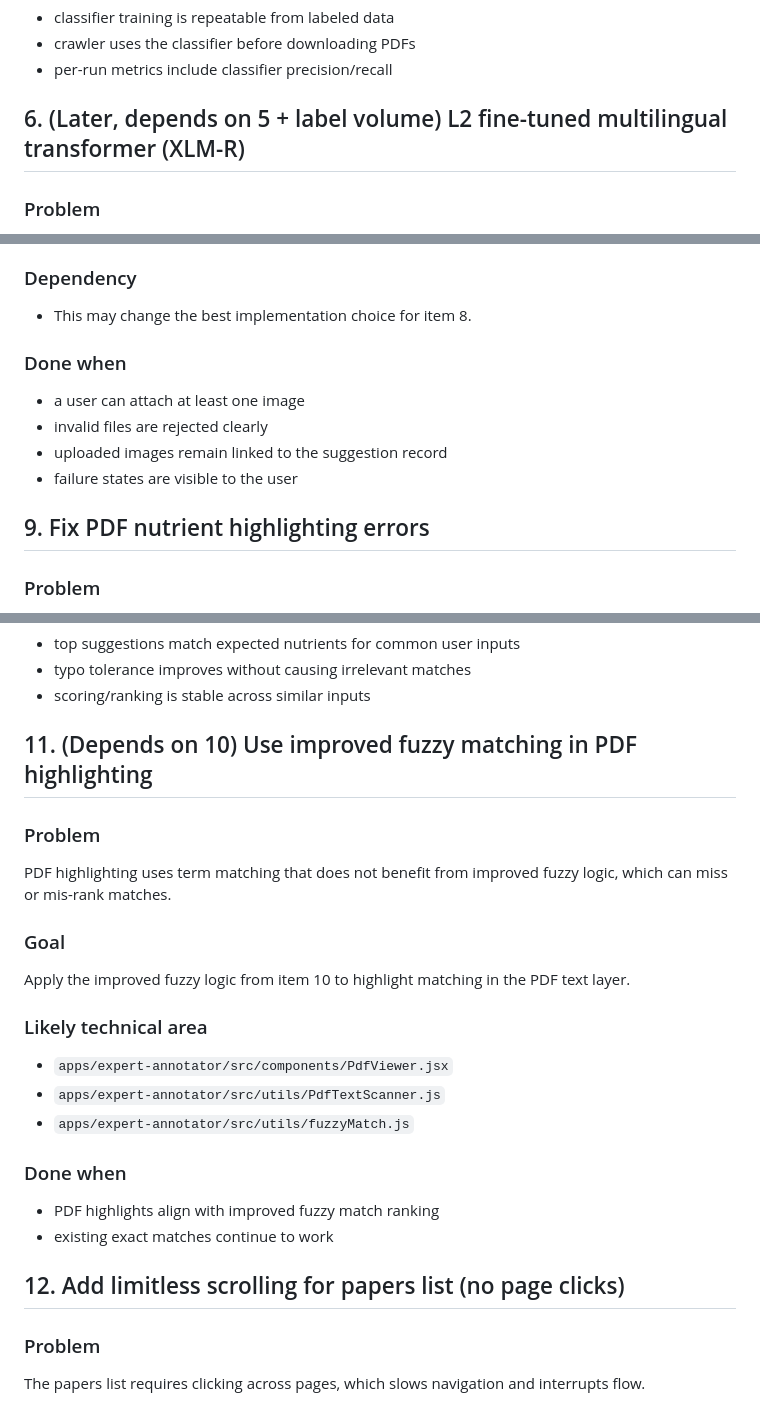
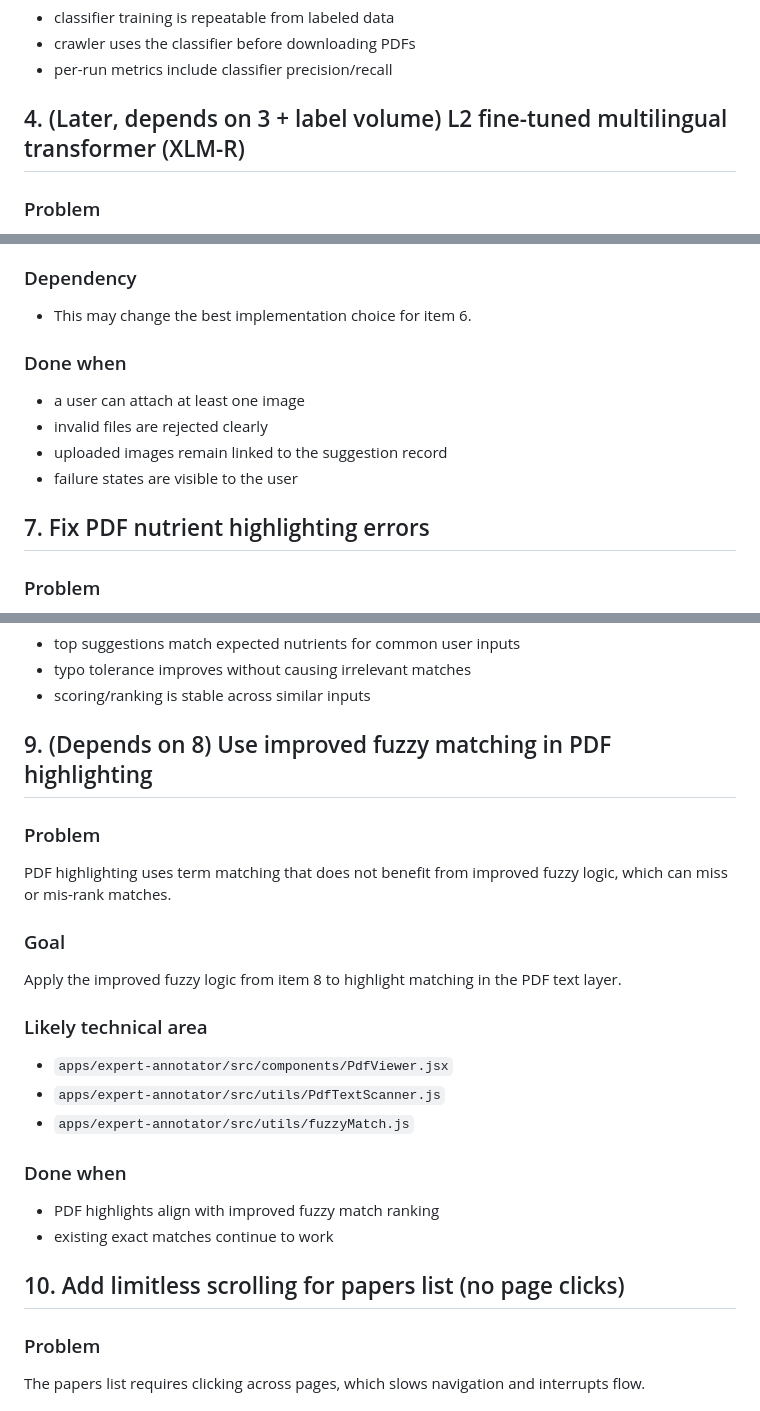
Before and after one commit to ArcielB/OpenNutri, a Markdown page: BACKLOG.md, 3 parts joined by grey strips. Rendered like a GitHub page.

Commit message:
Clean up backlog after completion

```diff
--- a/BACKLOG.md
+++ b/BACKLOG.md
@@ -171,7 +102,7 @@ Train a lightweight classifier on embeddings and integrate it into the pipeline:
 
 
 
-## 6. (Later, depends on 5 + label volume) L2 fine-tuned multilingual transformer (XLM-R)
+## 4. (Later, depends on 3 + label volume) L2 fine-tuned multilingual transformer (XLM-R)
 
 
 ### Problem
@@ -250,7 +181,7 @@ Allow one or more image attachments in the suggestion modal.
 - suggestion record linked to uploaded files
 
 ### Dependency
-- This may change the best implementation choice for item 8.
+- This may change the best implementation choice for item 6.
 
 ### Done when
 - a user can attach at least one image
@@ -265,7 +196,7 @@ Allow one or more image attachments in the suggestion modal.
 
 
 
-## 9. Fix PDF nutrient highlighting errors
+## 7. Fix PDF nutrient highlighting errors
 
 ### Problem
 The nutrient highlighting feature works for many terms but fails for some words or phrases. In some PDFs it highlights partial words, the wrong word, or a broken segment inside a word.
@@ -334,13 +265,13 @@ Improve fuzzy scoring and normalization so suggestions are ranked more accuratel
 
 
 
-## 11. (Depends on 10) Use improved fuzzy matching in PDF highlighting
+## 9. (Depends on 8) Use improved fuzzy matching in PDF highlighting
 
 ### Problem
 PDF highlighting uses term matching that does not benefit from improved fuzzy logic, which can miss or mis-rank matches.
 
 ### Goal
-Apply the improved fuzzy logic from item 10 to highlight matching in the PDF text layer.
+Apply the improved fuzzy logic from item 8 to highlight matching in the PDF text layer.
 
 ### Likely technical area
 - `apps/expert-annotator/src/components/PdfViewer.jsx`
@@ -358,7 +289,7 @@ Apply the improved fuzzy logic from item 10 to highlight matching in the PDF tex
 
 
 
-## 12. Add limitless scrolling for papers list (no page clicks)
+## 10. Add limitless scrolling for papers list (no page clicks)
 
 ### Problem
 The papers list requires clicking across pages, which slows navigation and interrupts flow.
```
Also changed, not shown: other parts of BACKLOG.md (+6 -75 lines).
